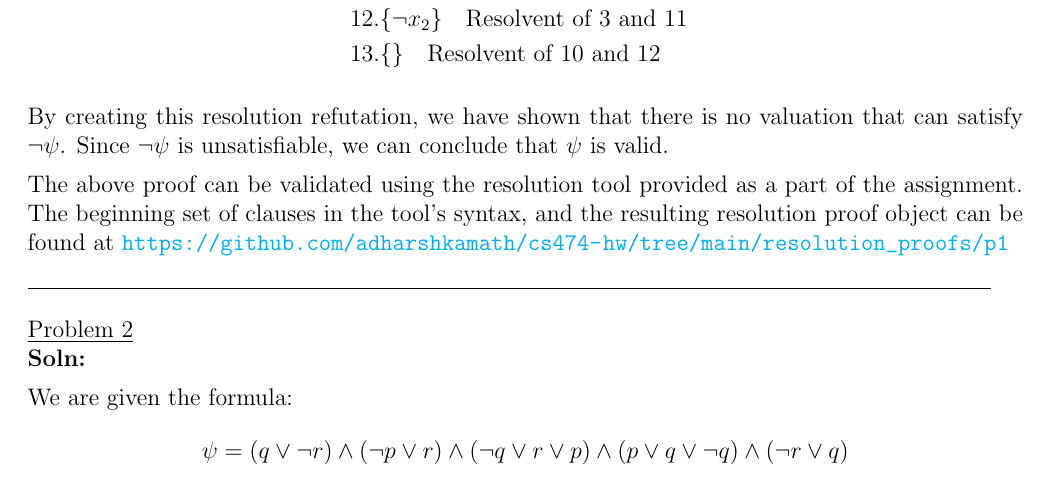
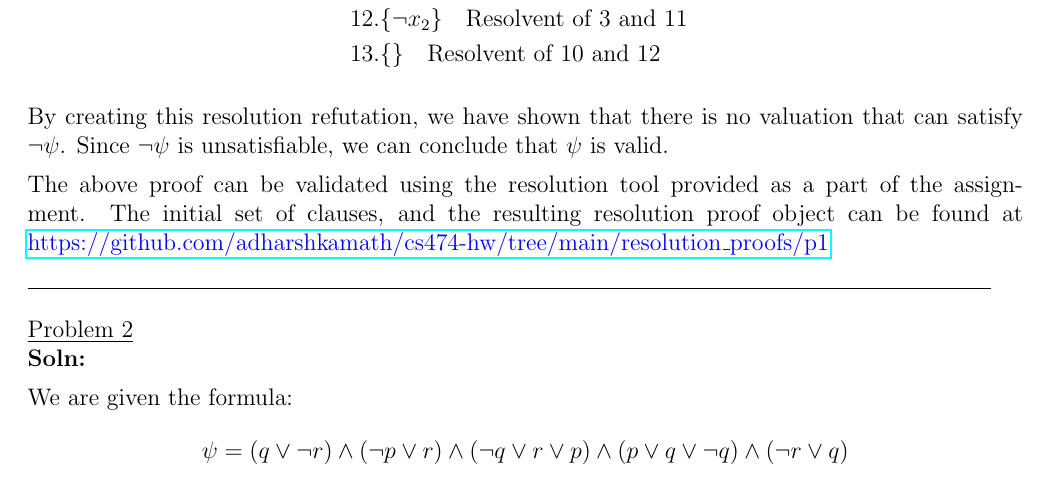
Before and after one commit to adharshkamath/cs474-hw, a LaTeX problem sheet (main.tex): part of page 2 of 3, cut so that both start at the same text. Compiled offline with pdfLaTeX.

Commit message:
progress

```diff
--- a/main.tex
+++ b/main.tex
@@ -3,12 +3,9 @@
 \usepackage{amssymb}
 \usepackage{listings}
 \usepackage{hyperref}
-\hypersetup{
-	colorlinks=true,
-	linkcolor=blue,
-	filecolor=magenta,
-	urlcolor=cyan,
-}
+\usepackage{xcolor}
+\usepackage{bookmark}
+\newcommand{\link}[1]{{\color{blue}\href{#1}{#1}}}
 \usepackage{pythonhighlight}
 \usepackage[a4paper,lmargin=30pt, rmargin=50pt, tmargin=0.65in]{geometry}  %For centering solution box
 % \chead{\hline} % Un-comment to draw line below header
@@ -104,8 +101,8 @@
 	Since $ \neg \psi $ is unsatisfiable, we can conclude that $ \psi $ is valid.
 
 	The above proof can be validated using the resolution tool provided as a part of the assignment.
-	The beginning set of clauses in the tool's syntax, and the resulting resolution proof object can be found at
-	\url{https://github.com/adharshkamath/cs474-hw/tree/main/resolution_proofs/p1}
+	The initial set of clauses, and the resulting resolution proof object can be found at
+	\link{https://github.com/adharshkamath/cs474-hw/tree/main/resolution\_proofs/p1}
 
     {\rule{17cm}{0.4pt}}
 	\question[]
```
Also changed, not shown: main.pdf.
